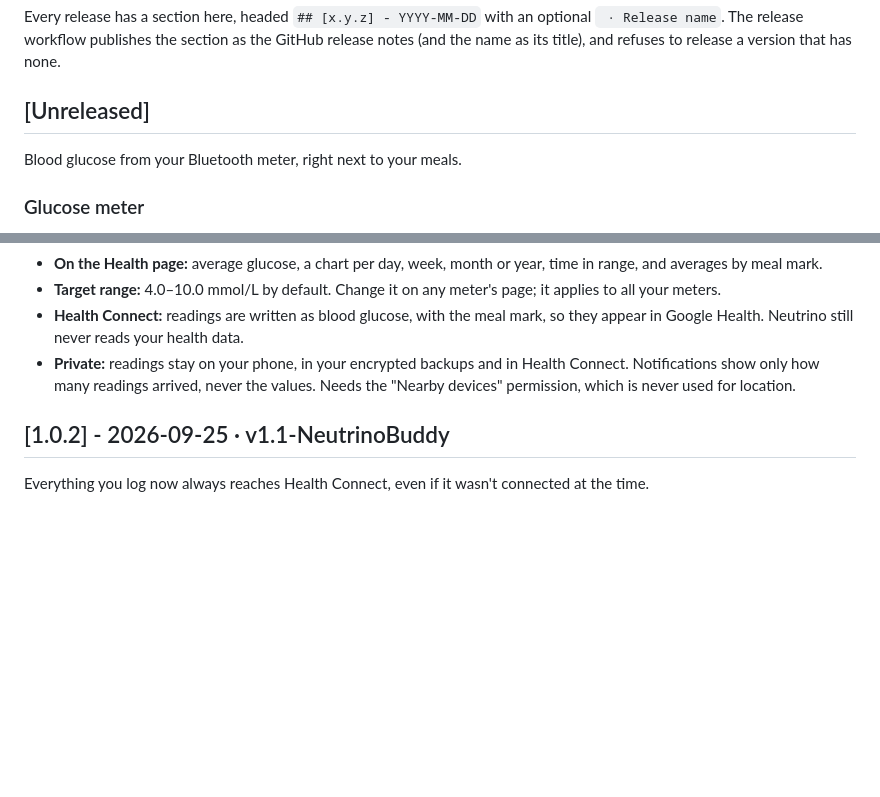
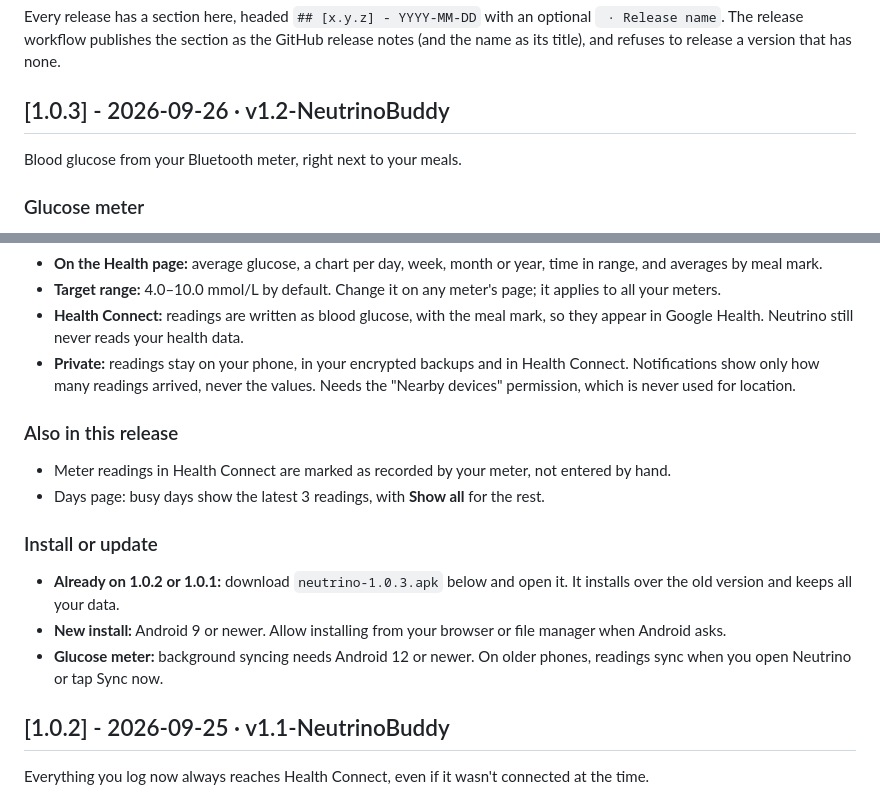
Before and after one commit to Ytosko/Neutrino, a Markdown page: CHANGELOG.md, 2 parts joined by grey strips. Drawn GitHub-style; blank space fills up the shorter version.

Commit message:
Release notes for 1.0.3 (v1.2-NeutrinoBuddy)
Co-Authored-By: Claude Opus 5.5 <noreply@anthropic.com>

```diff
--- a/CHANGELOG.md
+++ b/CHANGELOG.md
@@ -2,7 +2,7 @@
 
 Every release has a section here, headed `## [x.y.z] - YYYY-MM-DD` with an optional ` · Release name`. The release workflow publishes the section as the GitHub release notes (and the name as its title), and refuses to release a version that has none.
 
-## [Unreleased]
+## [1.0.3] - 2026-09-26 · v1.2-NeutrinoBuddy
 
 Blood glucose from your Bluetooth meter, right next to your meals.
 
@@ -17,6 +17,15 @@ Blood glucose from your Bluetooth meter, right next to your meals.
 - **Target range:** 4.0–10.0 mmol/L by default. Change it on any meter's page; it applies to all your meters.
 - **Health Connect:** readings are written as blood glucose, with the meal mark, so they appear in Google Health. Neutrino still never reads your health data.
 - **Private:** readings stay on your phone, in your encrypted backups and in Health Connect. Notifications show only how many readings arrived, never the values. Needs the "Nearby devices" permission, which is never used for location.
+
+### Also in this release
+- Meter readings in Health Connect are marked as recorded by your meter, not entered by hand.
+- Days page: busy days show the latest 3 readings, with **Show all** for the rest.
+
+### Install or update
+- **Already on 1.0.2 or 1.0.1:** download `neutrino-1.0.3.apk` below and open it. It installs over the old version and keeps all your data.
+- **New install:** Android 9 or newer. Allow installing from your browser or file manager when Android asks.
+- **Glucose meter:** background syncing needs Android 12 or newer. On older phones, readings sync when you open Neutrino or tap Sync now.
 
 ## [1.0.2] - 2026-09-25 · v1.1-NeutrinoBuddy
 
```
